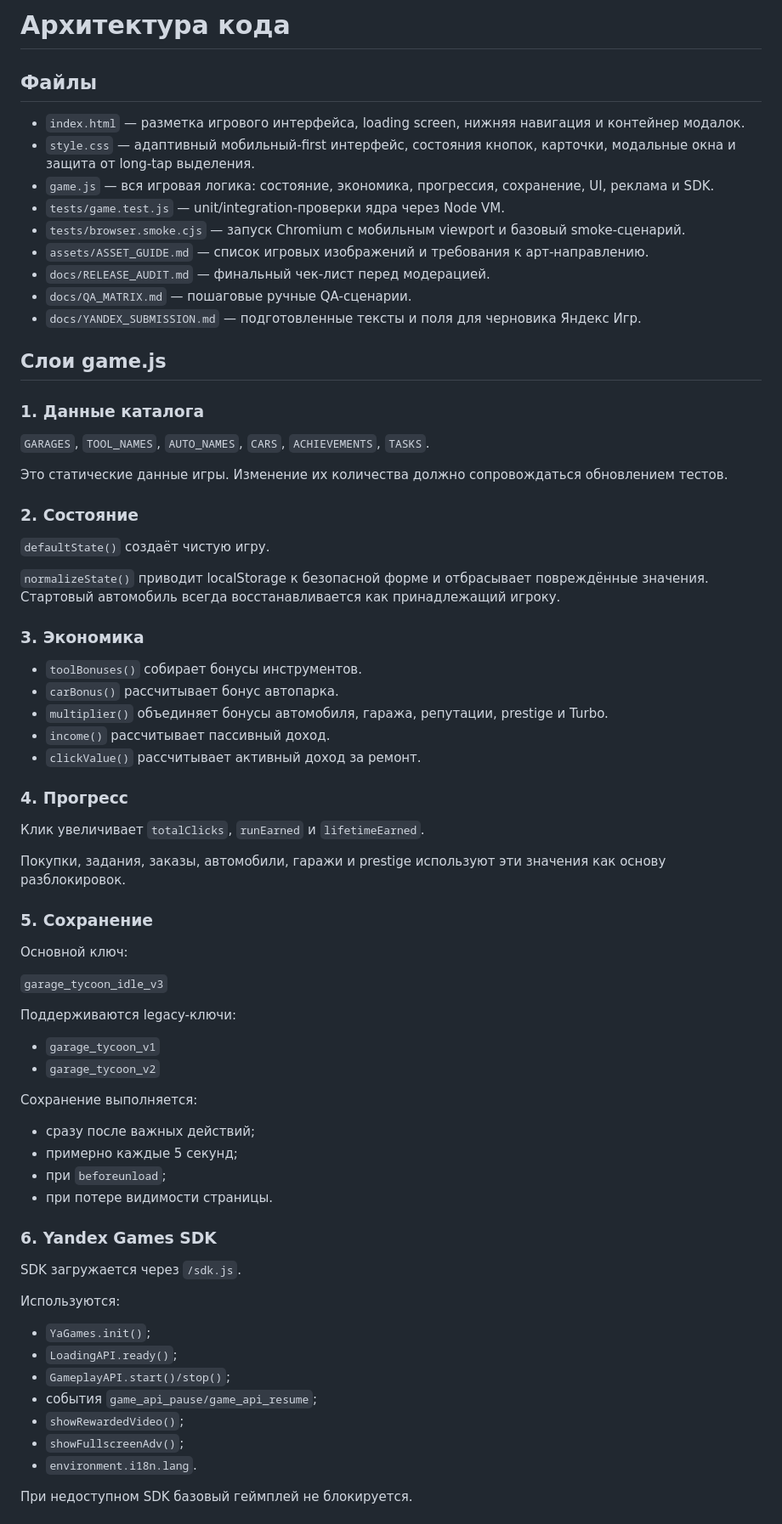
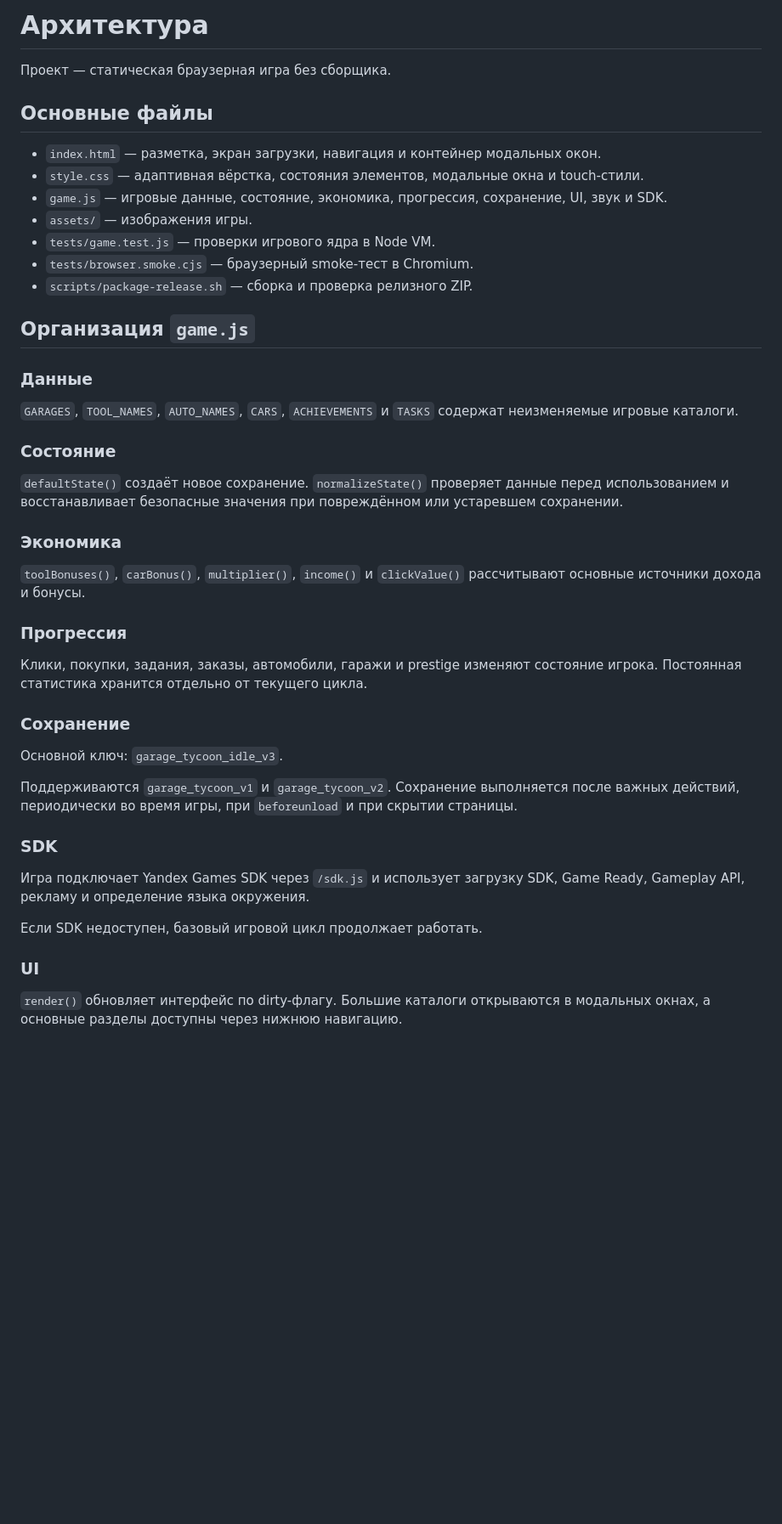
Before and after one commit to SetchatkaGlaza/ClickerGameMem, a Markdown page: docs/ARCHITECTURE.md, the part around one of its changes. Shown at 85% size. Rendered like a GitHub page; blank space fills up the shorter version.

Commit message:
docs: rewrite architecture guide

```diff
--- a/docs/ARCHITECTURE.md
+++ b/docs/ARCHITECTURE.md
@@ -1,74 +1,48 @@
-# Архитектура кода
+# Архитектура
 
-## Файлы
+Проект — статическая браузерная игра без сборщика.
 
-- `index.html` — разметка игрового интерфейса, loading screen, нижняя навигация и контейнер модалок.
-- `style.css` — адаптивный мобильный-first интерфейс, состояния кнопок, карточки, модальные окна и защита от long-tap выделения.
-- `game.js` — вся игровая логика: состояние, экономика, прогрессия, сохранение, UI, реклама и SDK.
-- `tests/game.test.js` — unit/integration-проверки ядра через Node VM.
-- `tests/browser.smoke.cjs` — запуск Chromium с мобильным viewport и базовый smoke-сценарий.
-- `assets/ASSET_GUIDE.md` — список игровых изображений и требования к арт-направлению.
-- `docs/RELEASE_AUDIT.md` — финальный чек-лист перед модерацией.
-- `docs/QA_MATRIX.md` — пошаговые ручные QA-сценарии.
-- `docs/YANDEX_SUBMISSION.md` — подготовленные тексты и поля для черновика Яндекс Игр.
+## Основные файлы
 
-## Слои game.js
+- `index.html` — разметка, экран загрузки, навигация и контейнер модальных окон.
+- `style.css` — адаптивная вёрстка, состояния элементов, модальные окна и touch-стили.
+- `game.js` — игровые данные, состояние, экономика, прогрессия, сохранение, UI, звук и SDK.
+- `assets/` — изображения игры.
+- `tests/game.test.js` — проверки игрового ядра в Node VM.
+- `tests/browser.smoke.cjs` — браузерный smoke-тест в Chromium.
+- `scripts/package-release.sh` — сборка и проверка релизного ZIP.
 
-### 1. Данные каталога
+## Организация `game.js`
 
-`GARAGES`, `TOOL_NAMES`, `AUTO_NAMES`, `CARS`, `ACHIEVEMENTS`, `TASKS`.
+### Данные
 
-Это статические данные игры. Изменение их количества должно сопровождаться обновлением тестов.
+`GARAGES`, `TOOL_NAMES`, `AUTO_NAMES`, `CARS`, `ACHIEVEMENTS` и `TASKS` содержат неизменяемые игровые каталоги.
 
-### 2. Состояние
+### Состояние
 
-`defaultState()` создаёт чистую игру.
+`defaultState()` создаёт новое сохранение. `normalizeState()` проверяет данные перед использованием и восстанавливает безопасные значения при повреждённом или устаревшем сохранении.
 
-`normalizeState()` приводит localStorage к безопасной форме и отбрасывает повреждённые значения. Стартовый автомобиль всегда восстанавливается как принадлежащий игроку.
+### Экономика
 
-### 3. Экономика
+`toolBonuses()`, `carBonus()`, `multiplier()`, `income()` и `clickValue()` рассчитывают основные источники дохода и бонусы.
 
-- `toolBonuses()` собирает бонусы инструментов.
-- `carBonus()` рассчитывает бонус автопарка.
-- `multiplier()` объединяет бонусы автомобиля, гаража, репутации, prestige и Turbo.
-- `income()` рассчитывает пассивный доход.
-- `clickValue()` рассчитывает активный доход за ремонт.
+### Прогрессия
 
-### 4. Прогресс
+Клики, покупки, задания, заказы, автомобили, гаражи и prestige изменяют состояние игрока. Постоянная статистика хранится отдельно от текущего цикла.
 
-Клик увеличивает `totalClicks`, `runEarned` и `lifetimeEarned`.
+### Сохранение
 
-Покупки, задания, заказы, автомобили, гаражи и prestige используют эти значения как основу разблокировок.
+Основной ключ: `garage_tycoon_idle_v3`.
 
-### 5. Сохранение
+Поддерживаются `garage_tycoon_v1` и `garage_tycoon_v2`. Сохранение выполняется после важных действий, периодически во время игры, при `beforeunload` и при скрытии страницы.
 
-Основной ключ:
+### SDK
 
-`garage_tycoon_idle_v3`
+Игра подключает Yandex Games SDK через `/sdk.js` и использует загрузку SDK, Game Ready, Gameplay API, рекламу и определение языка окружения.
 
-Поддерживаются legacy-ключи:
+Если SDK недоступен, базовый игровой цикл продолжает работать.
 
-- `garage_tycoon_v1`
-- `garage_tycoon_v2`
+### UI
 
-Сохранение выполняется:
-- сразу после важных действий;
-- примерно каждые 5 секунд;
-- при `beforeunload`;
-- при потере видимости страницы.
+`render()` обновляет интерфейс по dirty-флагу. Большие каталоги открываются в модальных окнах, а основные разделы доступны через нижнюю навигацию.
 
-### 6. Yandex Games SDK
-
-SDK загружается через `/sdk.js`.
-
-Используются:
-- `YaGames.init()`;
-- `LoadingAPI.ready()`;
-- `GameplayAPI.start()/stop()`;
-- события `game_api_pause/game_api_resume`;
-- `showRewardedVideo()`;
-- `showFullscreenAdv()`;
-- `environment.i18n.lang`.
-
-При недоступном SDK базовый геймплей не блокируется.
-
```
Also changed, not shown: other parts of docs/ARCHITECTURE.md (+6 -33 lines).
